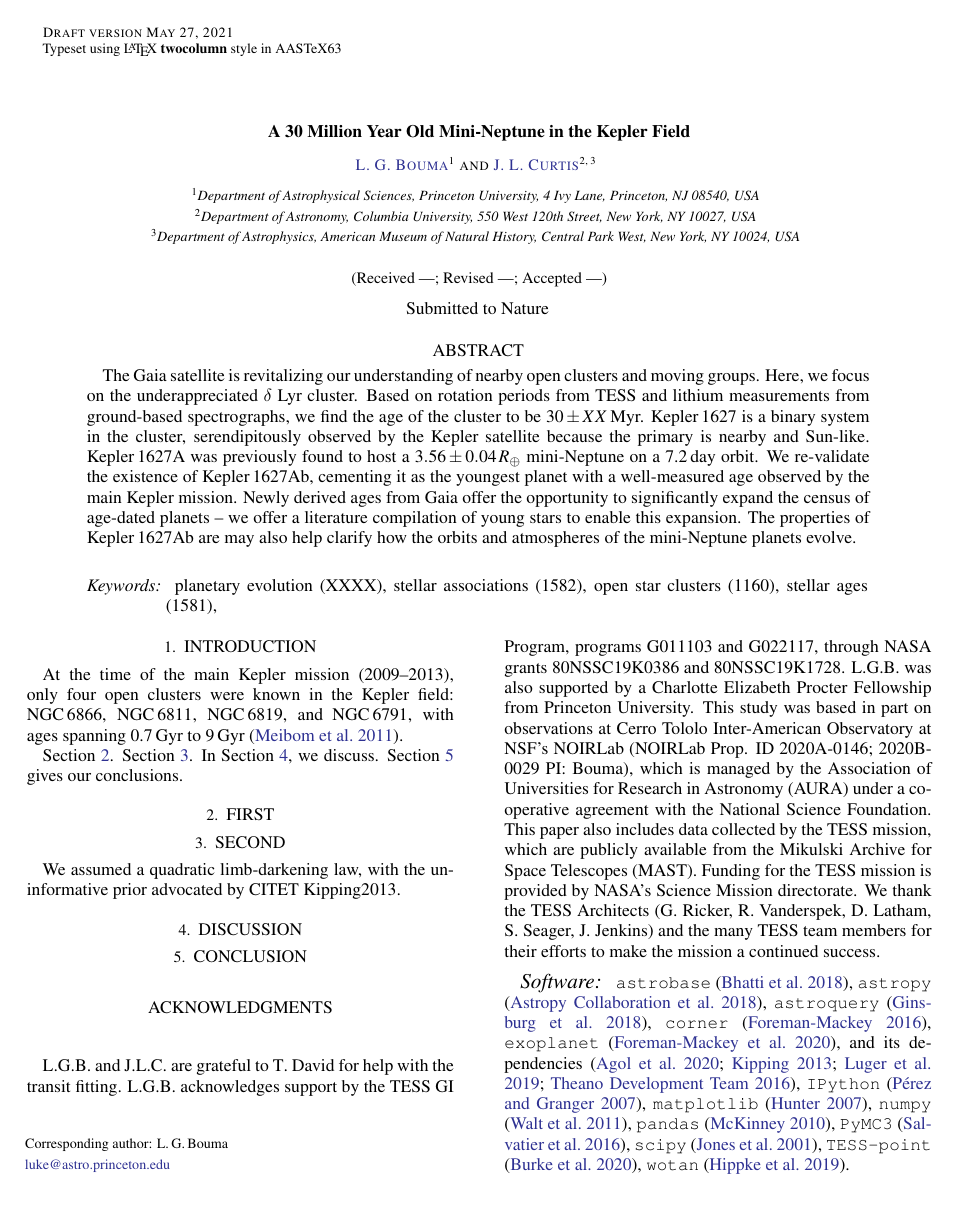
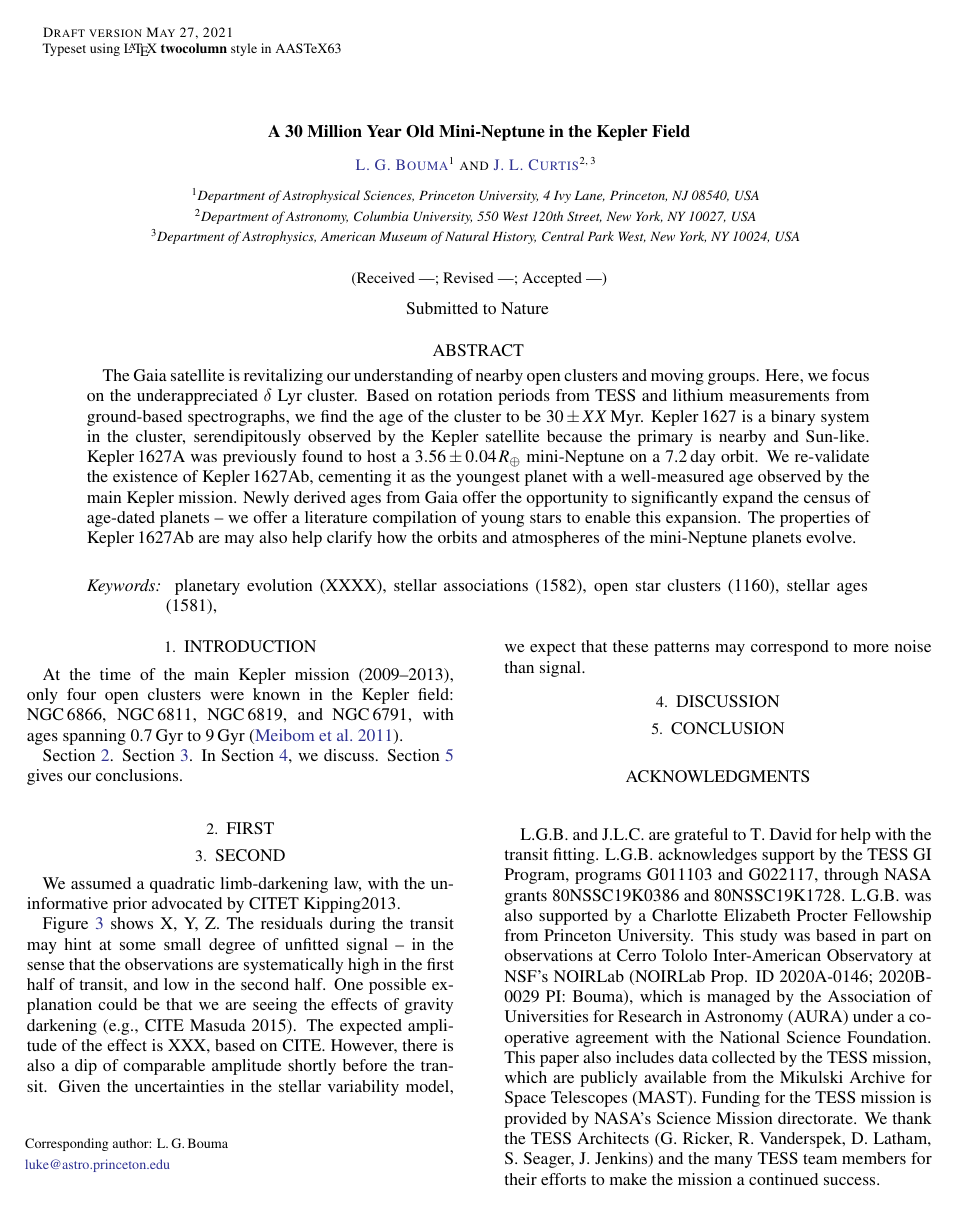
Before and after one commit to lgbouma/rudolf, a LaTeX paper (paper/ms.tex): page 1 of 16. Compiled offline with pdfLaTeX; a LaTeX package or settings file that is missing is left out; a missing bibliography style is replaced by a similar one.

Commit message:
update ms

```diff
--- a/paper/ms.tex
+++ b/paper/ms.tex
@@ -176,6 +178,17 @@ advocated by CITET Kipping2013.
 % interpolated CITET Claret+2011 coefficients in the Kepler-band, with
 % with $\pm 0.2$ in either parameter.  The fit was not as good.
 
+Figure~\ref{fig:phasefold} shows X, Y, Z.  The residuals during the
+transit may hint at some small degree of unfitted signal -- in the
+sense that the observations are systematically high in the first half
+of transit, and low in the second half.
+One possible explanation could be that we are seeing the effects of
+gravity darkening (e.g., CITE Masuda 2015).
+The expected amplitude of the effect is XXX, based on CITE.
+However, there is also a dip of comparable amplitude shortly before
+the transit.
+Given the uncertainties in the stellar variability model, we expect
+that these patterns may correspond to more noise than signal.
 
 
 \section{Discussion}
```
Also changed, not shown: paper/f5.pdf, paper/ms.tex (4 more changed lines), 3 other files.
